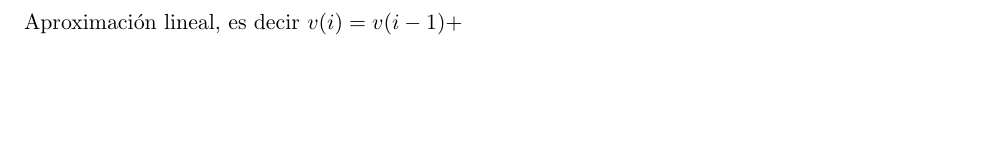
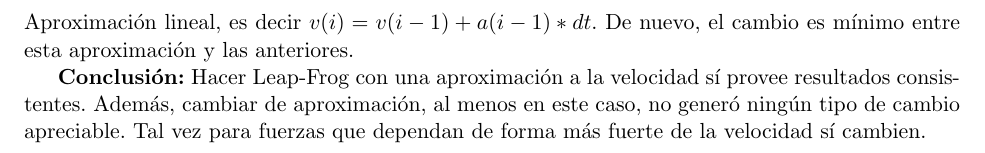
Before and after one commit to SergioCS14/CristanchoSergio_HW2, a LaTeX problem sheet (Resultados_hw2.tex): part of page 12 of 12, cut at the place of the change, the shorter picture padded with empty space. Compiled offline with pdfLaTeX.

Commit message:
Terminado, creo.

```diff
--- a/Resultados_hw2.tex
+++ b/Resultados_hw2.tex
@@ -86,5 +86,7 @@ Aproximación con velocidad anterior, es decir se utiliza $v(i-1)$ en lugar de $
 \begin{center}
 \includegraphics[width=14cm]{3_Edificio_bono2.pdf}
 \end{center}
-Aproximación lineal, es decir $v(i)=v(i-1)+$
+Aproximación lineal, es decir $v(i)=v(i-1)+a(i-1)*dt$. De nuevo, el cambio es mínimo entre esta aproximación y las anteriores.
+
+\textbf{Conclusión:} Hacer Leap-Frog con una aproximación a la velocidad sí provee resultados consistentes. Además, cambiar de aproximación, al menos en este caso, no generó ningún tipo de cambio apreciable. Tal vez para fuerzas que dependan de forma más fuerte de la velocidad sí cambien.
 \end{document}
```
